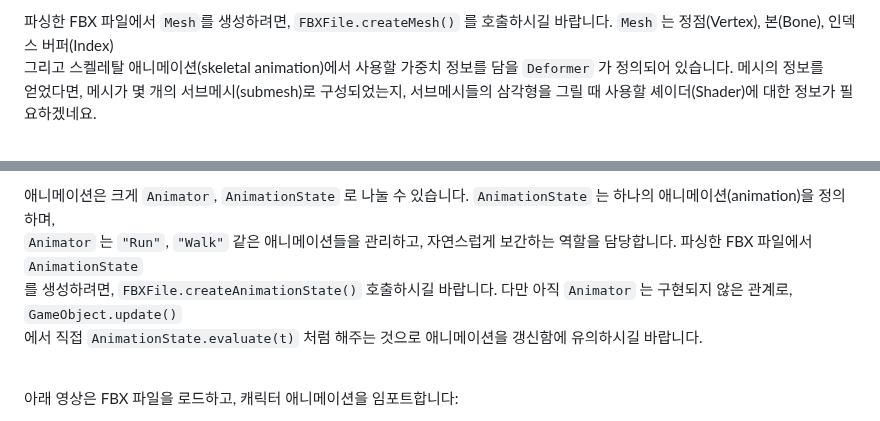
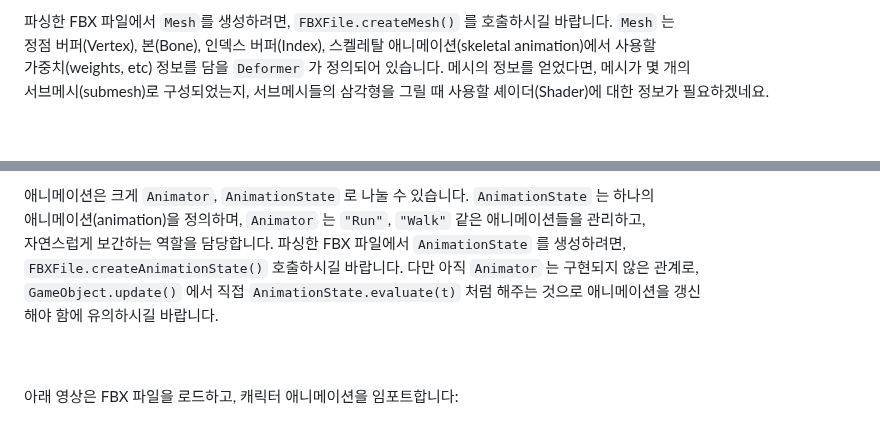
Before and after one commit to teumal/rendererJS, a Markdown page: README.md, 2 parts joined by grey strips. Drawn GitHub-style.

```diff
--- a/README.md
+++ b/README.md
@@ -179,5 +180,6 @@ AnimationStack 이 하나만 존재가능하기에, 하나의 FBX 파일에는
 
-파싱한 FBX 파일에서 `Mesh`를 생성하려면, `FBXFile.createMesh()` 를 호출하시길 바랍니다. `Mesh` 는 정점(Vertex), 본(Bone), 인덱스 버퍼(Index) <br>
-그리고 스켈레탈 애니메이션(skeletal animation)에서 사용할 가중치 정보를 담을 `Deformer` 가 정의되어 있습니다. 메시의 정보를 <br>
-얻었다면, 메시가 몇 개의 서브메시(submesh)로 구성되었는지, 서브메시들의 삼각형을 그릴 때 사용할 셰이더(Shader)에 대한 정보가 필요하겠네요. <br><br>
+파싱한 FBX 파일에서 `Mesh`를 생성하려면, `FBXFile.createMesh()` 를 호출하시길 바랍니다. `Mesh` 는  <br>
+정점 버퍼(Vertex), 본(Bone), 인덱스 버퍼(Index), 스켈레탈 애니메이션(skeletal animation)에서 사용할  <br>
+가중치(weights, etc) 정보를 담을 `Deformer` 가 정의되어 있습니다. 메시의 정보를 얻었다면, 메시가 몇 개의 <br>
+서브메시(submesh)로 구성되었는지, 서브메시들의 삼각형을 그릴 때 사용할 셰이더(Shader)에 대한 정보가 필요하겠네요. <br><br>
 
@@ -187,8 +190,10 @@ AnimationStack 이 하나만 존재가능하기에, 하나의 FBX 파일에는
 
-애니메이션은 크게 `Animator`, `AnimationState` 로 나눌 수 있습니다. `AnimationState` 는 하나의 애니메이션(animation)을 정의하며, <br>
-`Animator` 는 `"Run"`, `"Walk"` 같은 애니메이션들을 관리하고, 자연스럽게 보간하는 역할을 담당합니다. 파싱한 FBX 파일에서 `AnimationState` <br>
-를 생성하려면, `FBXFile.createAnimationState()` 호출하시길 바랍니다. 다만 아직 `Animator` 는 구현되지 않은 관계로, `GameObject.update()` <br>
-에서 직접 `AnimationState.evaluate(t)` 처럼 해주는 것으로 애니메이션을 갱신함에 유의하시길 바랍니다. <br><br>
+애니메이션은 크게 `Animator`, `AnimationState` 로 나눌 수 있습니다. `AnimationState` 는 하나의 <br>
+애니메이션(animation)을 정의하며, `Animator` 는 `"Run"`, `"Walk"` 같은 애니메이션들을 관리하고,  <br>
+자연스럽게 보간하는 역할을 담당합니다. 파싱한 FBX 파일에서 `AnimationState` 를 생성하려면,  <br>
+`FBXFile.createAnimationState()` 호출하시길 바랍니다. 다만 아직 `Animator` 는 구현되지 않은 관계로,  <br>
+`GameObject.update()` 에서 직접 `AnimationState.evaluate(t)` 처럼 해주는 것으로 애니메이션을 갱신 <br>
+해야 함에 유의하시길 바랍니다. <br><br> <br>
 
 아래 영상은 FBX 파일을 로드하고, 캐릭터 애니메이션을 임포트합니다:
 
```
Also changed, not shown: other parts of README.md (+12 -10 lines).
